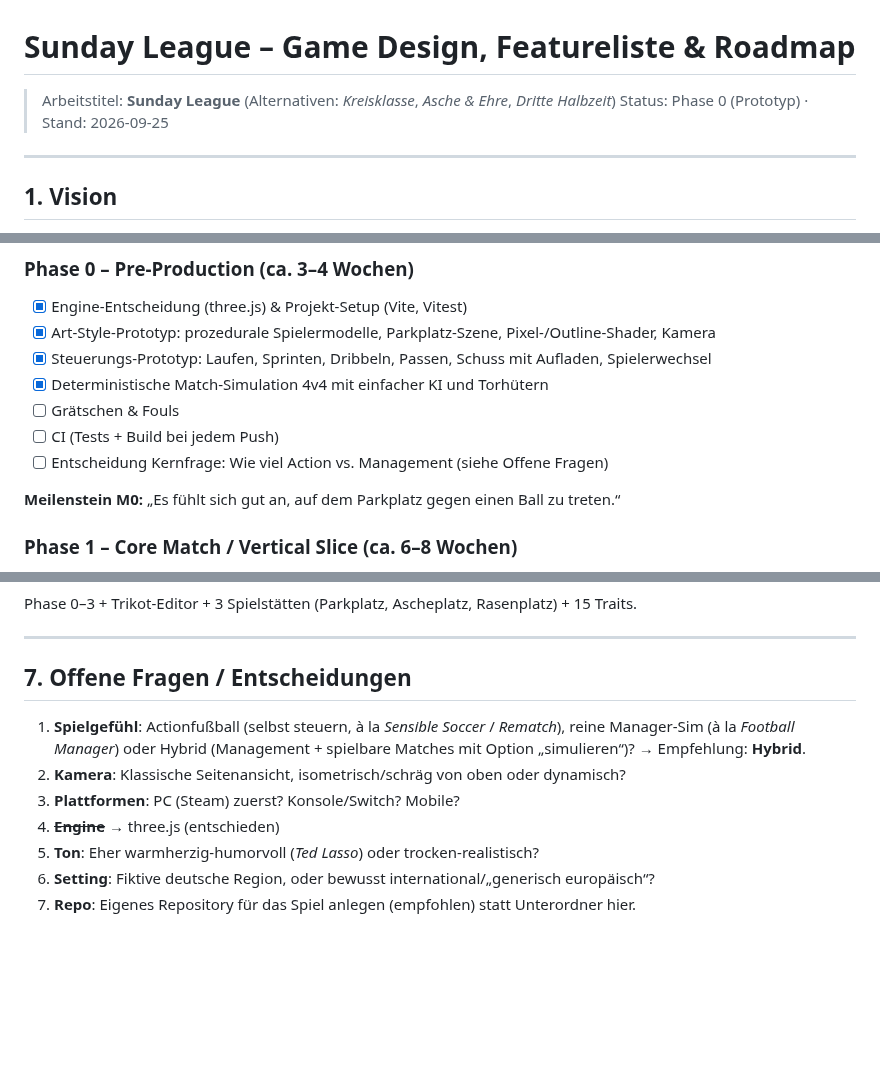
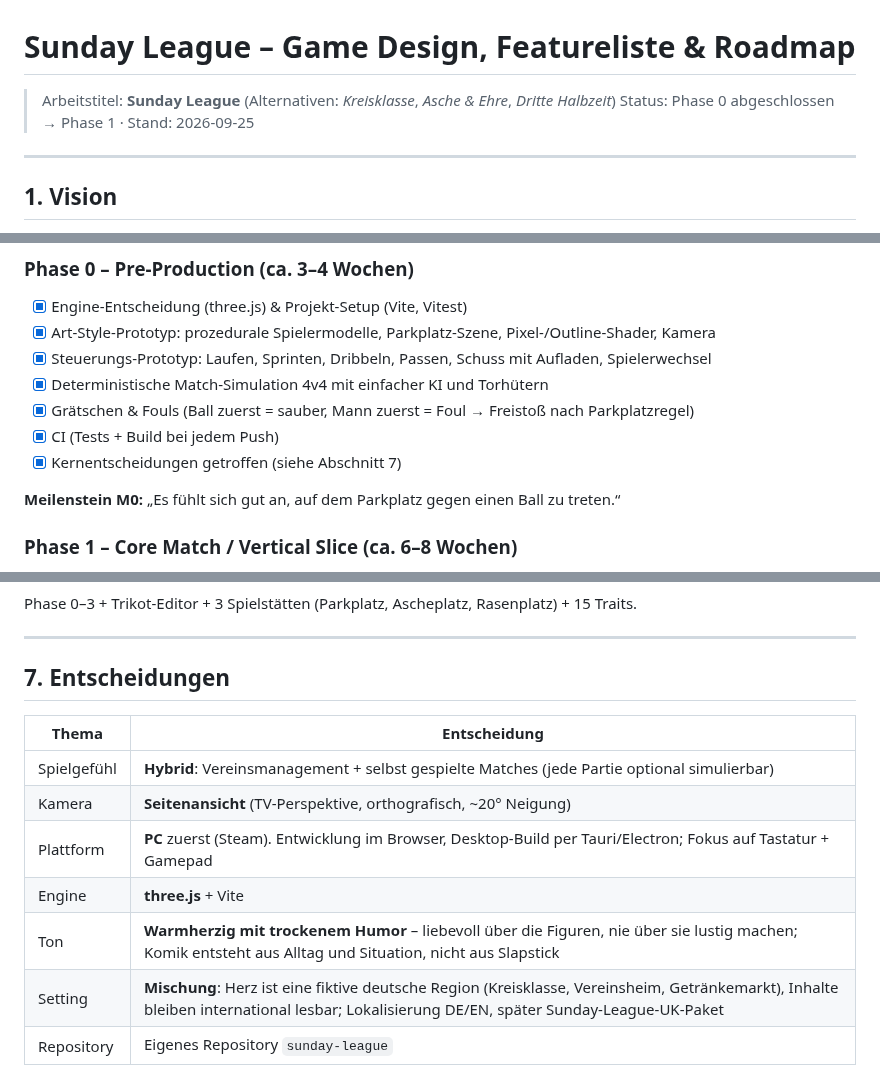
Before and after one commit to MrPavian/sunday-league, a Markdown page: ROADMAP.md, 3 parts joined by grey strips. GitHub-like rendering; blank space fills up the shorter version.

```diff
--- a/ROADMAP.md
+++ b/ROADMAP.md
@@ -1,7 +1,7 @@
 # Sunday League – Game Design, Featureliste & Roadmap
 
 > Arbeitstitel: **Sunday League** (Alternativen: *Kreisklasse*, *Asche & Ehre*, *Dritte Halbzeit*)
-> Status: Phase 0 (Prototyp) · Stand: 2026-09-25
+> Status: Phase 0 abgeschlossen → Phase 1 · Stand: 2026-09-25
 
 ---
 
@@ -196,9 +196,9 @@ Liga- und Vereinsnamen bleiben fiktiv (keine Lizenzen nötig); regionale Variant
 - [x] Art-Style-Prototyp: prozedurale Spielermodelle, Parkplatz-Szene, Pixel-/Outline-Shader, Kamera
 - [x] Steuerungs-Prototyp: Laufen, Sprinten, Dribbeln, Passen, Schuss mit Aufladen, Spielerwechsel
 - [x] Deterministische Match-Simulation 4v4 mit einfacher KI und Torhütern
-- [ ] Grätschen & Fouls
-- [ ] CI (Tests + Build bei jedem Push)
-- [ ] Entscheidung Kernfrage: Wie viel Action vs. Management (siehe Offene Fragen)
+- [x] Grätschen & Fouls (Ball zuerst = sauber, Mann zuerst = Foul → Freistoß nach Parkplatzregel)
+- [x] CI (Tests + Build bei jedem Push)
+- [x] Kernentscheidungen getroffen (siehe Abschnitt 7)
 
 **Meilenstein M0:** „Es fühlt sich gut an, auf dem Parkplatz gegen einen Ball zu treten.“
 
@@ -277,14 +277,14 @@ Phase 0–3 + Trikot-Editor + 3 Spielstätten (Parkplatz, Ascheplatz, Rasenplatz
 
 ---
 
-## 7. Offene Fragen / Entscheidungen
+## 7. Entscheidungen
 
-1. **Spielgefühl**: Actionfußball (selbst steuern, à la *Sensible Soccer* / *Rematch*),
-   reine Manager-Sim (à la *Football Manager*) oder Hybrid (Management + spielbare Matches
-   mit Option „simulieren“)? → Empfehlung: **Hybrid**.
-2. **Kamera**: Klassische Seitenansicht, isometrisch/schräg von oben oder dynamisch?
-3. **Plattformen**: PC (Steam) zuerst? Konsole/Switch? Mobile?
-4. ~~**Engine**~~ → three.js (entschieden)
-5. **Ton**: Eher warmherzig-humorvoll (*Ted Lasso*) oder trocken-realistisch?
-6. **Setting**: Fiktive deutsche Region, oder bewusst international/„generisch europäisch“?
-7. **Repo**: Eigenes Repository für das Spiel anlegen (empfohlen) statt Unterordner hier.
+| Thema | Entscheidung |
+|---|---|
+| Spielgefühl | **Hybrid**: Vereinsmanagement + selbst gespielte Matches (jede Partie optional simulierbar) |
+| Kamera | **Seitenansicht** (TV-Perspektive, orthografisch, ~20° Neigung) |
+| Plattform | **PC** zuerst (Steam). Entwicklung im Browser, Desktop-Build per Tauri/Electron; Fokus auf Tastatur + Gamepad |
+| Engine | **three.js** + Vite |
+| Ton | **Warmherzig mit trockenem Humor** – liebevoll über die Figuren, nie über sie lustig machen; Komik entsteht aus Alltag und Situation, nicht aus Slapstick |
+| Setting | **Mischung**: Herz ist eine fiktive deutsche Region (Kreisklasse, Vereinsheim, Getränkemarkt), Inhalte bleiben international lesbar; Lokalisierung DE/EN, später Sunday-League-UK-Paket |
+| Repository | Eigenes Repository `sunday-league` |
```
Also changed, not shown: README.md (+2 -1 lines), docs/screenshot-parkplatz.png, 11 other files.
